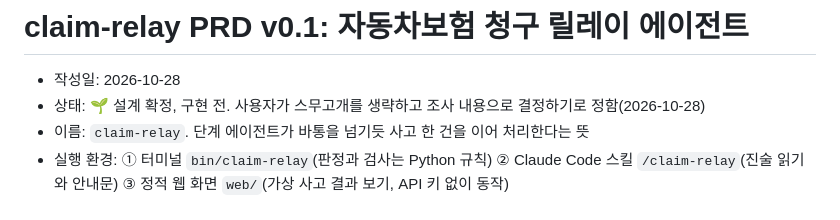
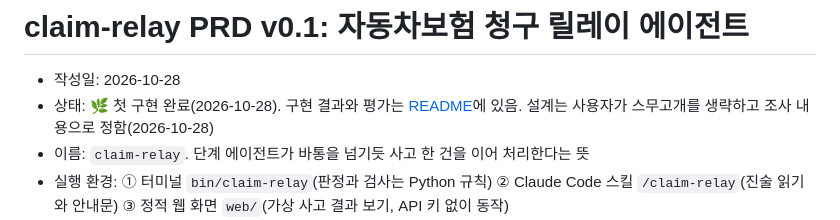
Before and after one commit to jhheo51-arch/claim-relay, a Markdown page: docs/PRD-v0.1.md, the part around the change. Rendered like a GitHub page.

```diff
--- a/docs/PRD-v0.1.md
+++ b/docs/PRD-v0.1.md
@@ -1,7 +1,7 @@
 # claim-relay PRD v0.1: 자동차보험 청구 릴레이 에이전트
 
 - 작성일: 2026-10-28
-- 상태: 🌱 설계 확정, 구현 전. 사용자가 스무고개를 생략하고 조사 내용으로 결정하기로 정함(2026-10-28)
+- 상태: 🌿 첫 구현 완료(2026-10-28). 구현 결과와 평가는 [README](../README.md#평가-결과-2026-10-28)에 있음. 설계는 사용자가 스무고개를 생략하고 조사 내용으로 정함(2026-10-28)
 - 이름: `claim-relay`. 단계 에이전트가 바통을 넘기듯 사고 한 건을 이어 처리한다는 뜻
 - 실행 환경: ① 터미널 `bin/claim-relay`(판정과 검사는 Python 규칙) ② Claude Code 스킬 `/claim-relay`(진술 읽기와 안내문) ③ 정적 웹 화면 `web/`(가상 사고 결과 보기, API 키 없이 동작)
 - 공통 원칙: [README 원칙](../README.md#원칙)
```
Also changed, not shown: README.md (+33 -1 lines), reports/scorecard.md (added, +50 -0 lines), docs/img/screen-main.png (added), docs/img/screen-natural.png (added), 5 other files.
